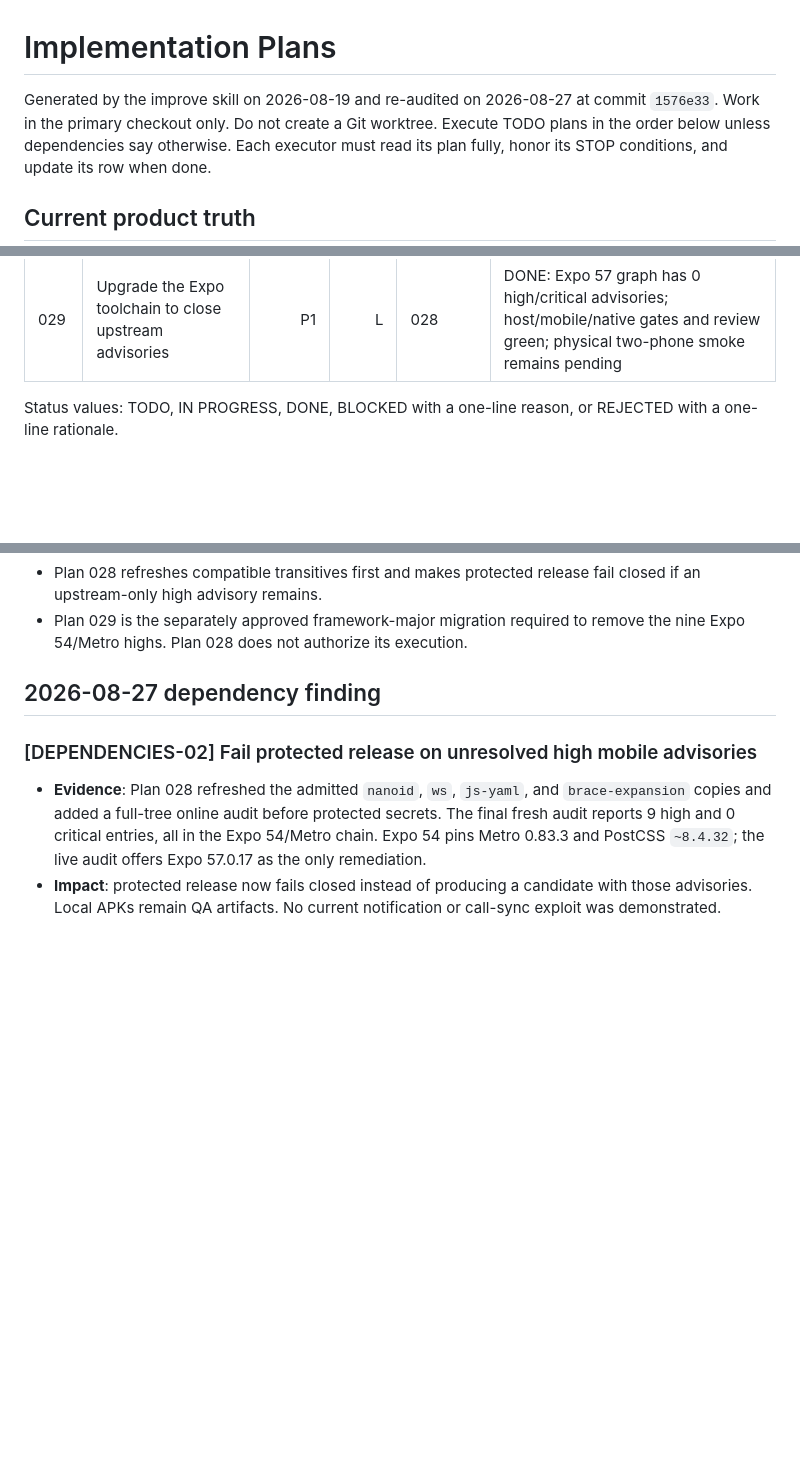
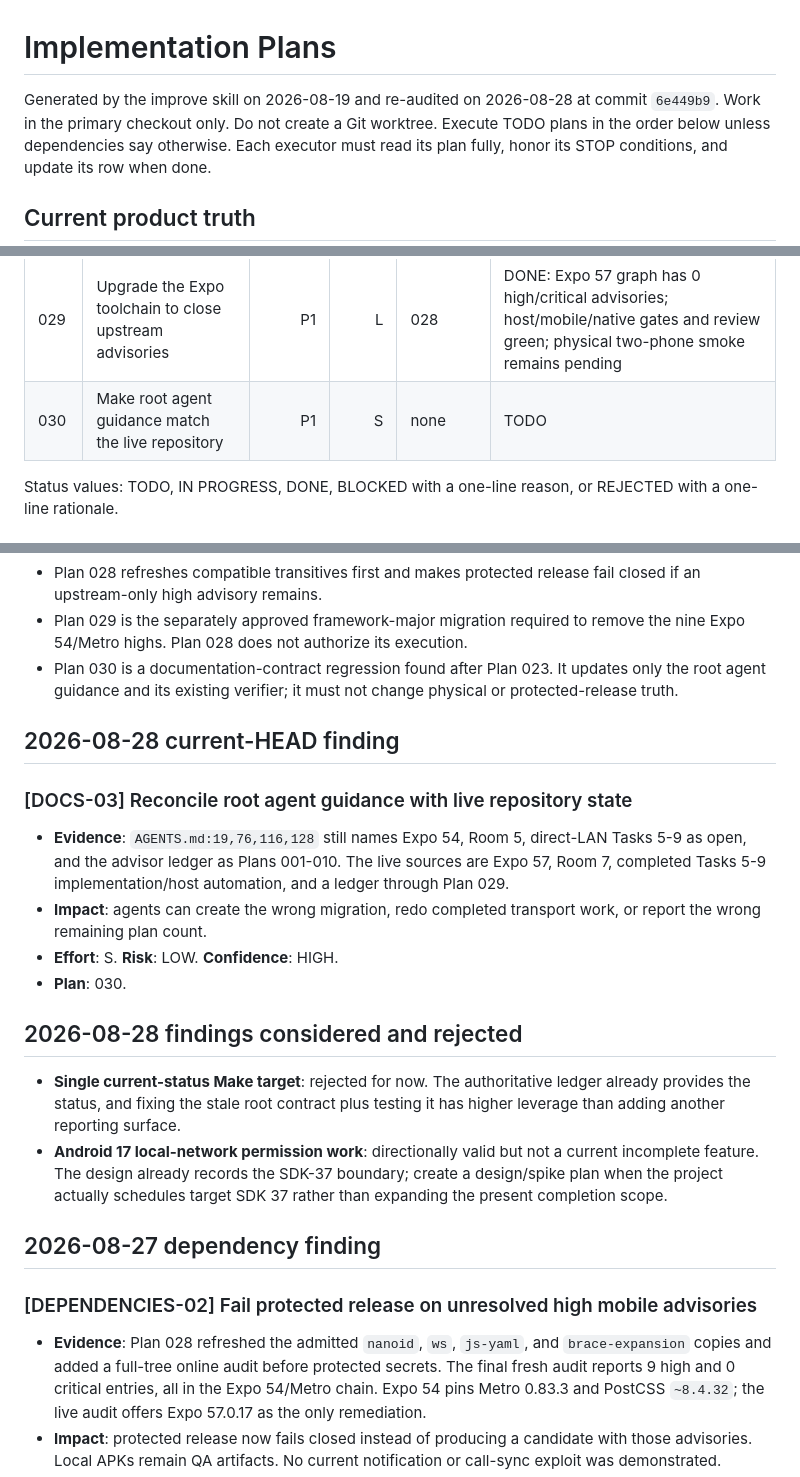
Before and after one commit to incmak/phone-sync, a Markdown page: advisor-plans/README.md, 3 parts joined by grey strips. Rendered like a GitHub page; blank space fills up the shorter version.

Commit message:
docs: plan root guidance reconciliation

```diff
--- a/advisor-plans/README.md
+++ b/advisor-plans/README.md
@@ -1,7 +1,7 @@
 # Implementation Plans
 
-Generated by the improve skill on 2026-08-19 and re-audited on 2026-08-27 at
-commit `1576e33`. Work in the primary checkout only. Do not create a Git
+Generated by the improve skill on 2026-08-19 and re-audited on 2026-08-28 at
+commit `6e449b9`. Work in the primary checkout only. Do not create a Git
 worktree. Execute TODO plans in the order below unless dependencies say
 otherwise. Each executor must read its plan fully, honor its STOP conditions,
 and update its row when done.
@@ -59,6 +59,7 @@ APKs are QA artifacts, not protected release candidates.
 | 027 | Keep Handoff Trace screen tests warning-free | P2 | S | 025 | DONE: 157/157 Jest, exact host gate, independent review approved |
 | 028 | Close or fail closed on high mobile dependency advisories | P1 | M | 024 | DONE: compatible refresh and fail-closed gate landed; Plan 029 completed the approved Expo 57 migration; fresh full-tree audit reports 0 high/critical advisories |
 | 029 | Upgrade the Expo toolchain to close upstream advisories | P1 | L | 028 | DONE: Expo 57 graph has 0 high/critical advisories; host/mobile/native gates and review green; physical two-phone smoke remains pending |
+| 030 | Make root agent guidance match the live repository | P1 | S | none | TODO |
 
 Status values: TODO, IN PROGRESS, DONE, BLOCKED with a one-line reason, or
 REJECTED with a one-line rationale.
@@ -96,6 +97,32 @@ REJECTED with a one-line rationale.
   fail closed if an upstream-only high advisory remains.
 - Plan 029 is the separately approved framework-major migration required to
   remove the nine Expo 54/Metro highs. Plan 028 does not authorize its execution.
+- Plan 030 is a documentation-contract regression found after Plan 023. It
+  updates only the root agent guidance and its existing verifier; it must not
+  change physical or protected-release truth.
+
+## 2026-08-28 current-HEAD finding
+
+### [DOCS-03] Reconcile root agent guidance with live repository state
+
+- **Evidence**: `AGENTS.md:19,76,116,128` still names Expo 54, Room 5, direct-LAN
+  Tasks 5-9 as open, and the advisor ledger as Plans 001-010. The live sources
+  are Expo 57, Room 7, completed Tasks 5-9 implementation/host automation, and
+  a ledger through Plan 029.
+- **Impact**: agents can create the wrong migration, redo completed transport
+  work, or report the wrong remaining plan count.
+- **Effort**: S. **Risk**: LOW. **Confidence**: HIGH.
+- **Plan**: 030.
+
+## 2026-08-28 findings considered and rejected
+
+- **Single current-status Make target**: rejected for now. The authoritative
+  ledger already provides the status, and fixing the stale root contract plus
+  testing it has higher leverage than adding another reporting surface.
+- **Android 17 local-network permission work**: directionally valid but not a
+  current incomplete feature. The design already records the SDK-37 boundary;
+  create a design/spike plan when the project actually schedules target SDK 37
+  rather than expanding the present completion scope.
 
 ## 2026-08-27 dependency finding
 
```
Also changed, not shown: advisor-plans/028-close-mobile-dependency-advisories.md (+17 -9 lines), advisor-plans/030-reconcile-root-agent-guidance.md (added, +211 -0 lines).
